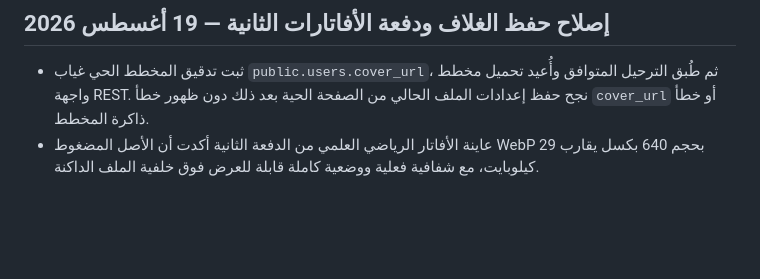
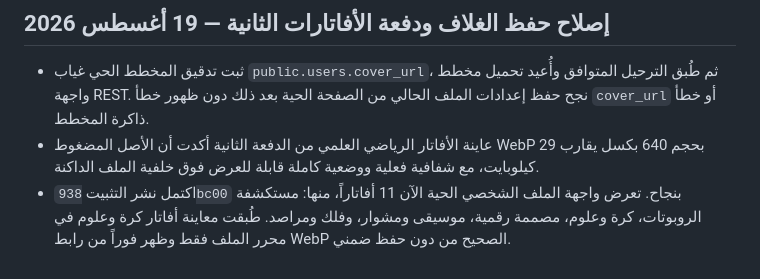
Before and after one commit to koomn1/quiz-space, a Markdown page: live_verification_2026-08-18.md, the part around the change. Rendered like a GitHub page; blank space fills up the shorter version.

Commit message:
document cover and avatar verification

```diff
--- a/live_verification_2026-08-18.md
+++ b/live_verification_2026-08-18.md
@@ -26,3 +26,4 @@
 
 - ثبت تدقيق المخطط الحي غياب `public.users.cover_url`، ثم طُبق الترحيل المتوافق وأُعيد تحميل مخطط واجهة REST. نجح حفظ إعدادات الملف الحالي من الصفحة الحية بعد ذلك دون ظهور خطأ `cover_url` أو خطأ ذاكرة المخطط.
 - عاينة الأفاتار الرياضي العلمي من الدفعة الثانية أكدت أن الأصل المضغوط WebP بحجم 640 بكسل يقارب 29 كيلوبايت، مع شفافية فعلية ووضعية كاملة قابلة للعرض فوق خلفية الملف الداكنة.
+- اكتمل نشر التثبيت `938bc00` بنجاح. تعرض واجهة الملف الشخصي الحية الآن 11 أفاتاراً، منها: مستكشفة الروبوتات، كرة وعلوم، مصممة رقمية، موسيقى ومشوار، وفلك ومراصد. طُبقت معاينة أفاتار كرة وعلوم في محرر الملف فقط وظهر فوراً من رابط WebP الصحيح من دون حفظ ضمني.
```
Also changed, not shown: todo.md (+1 -1 lines).
